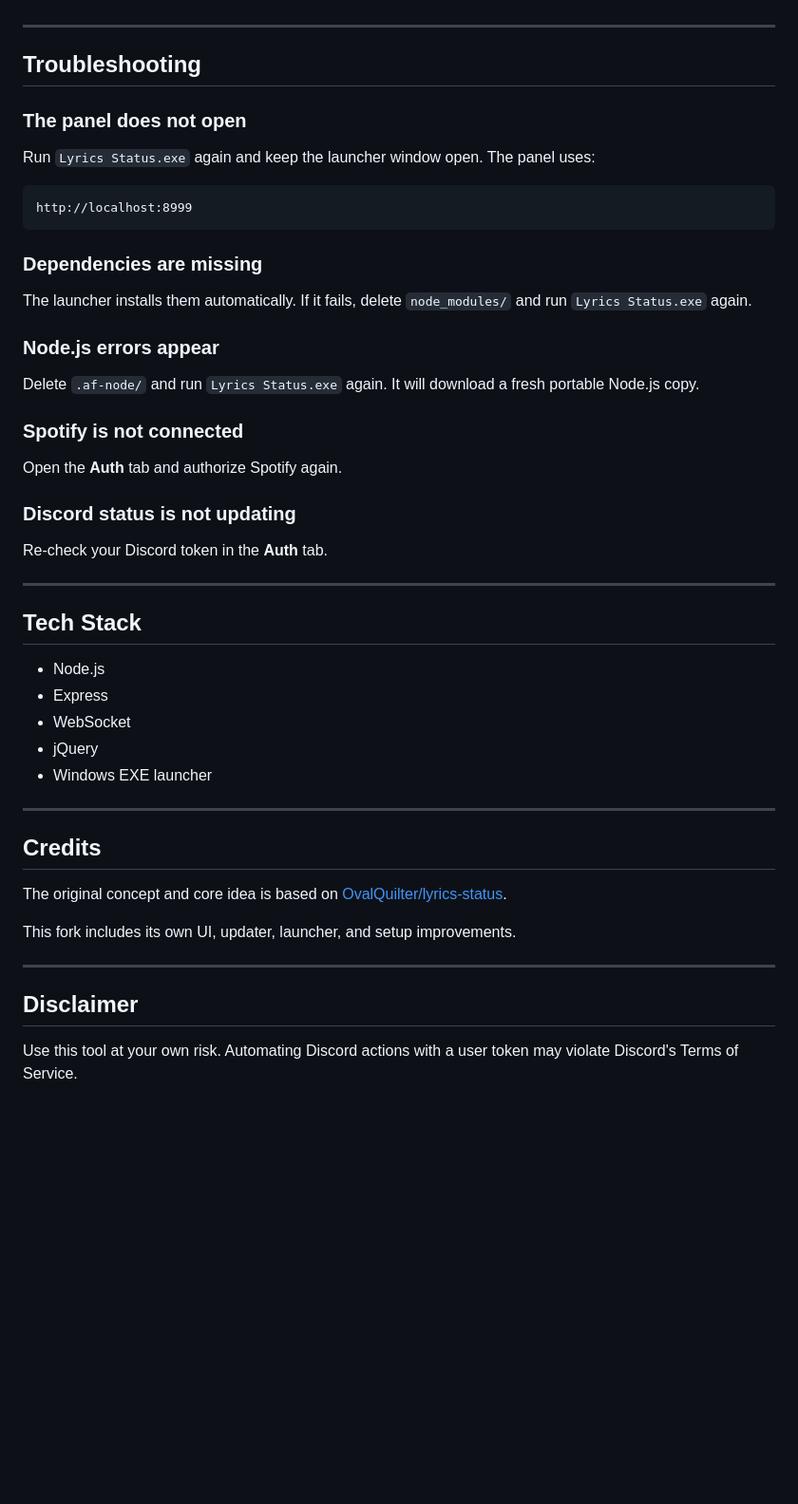
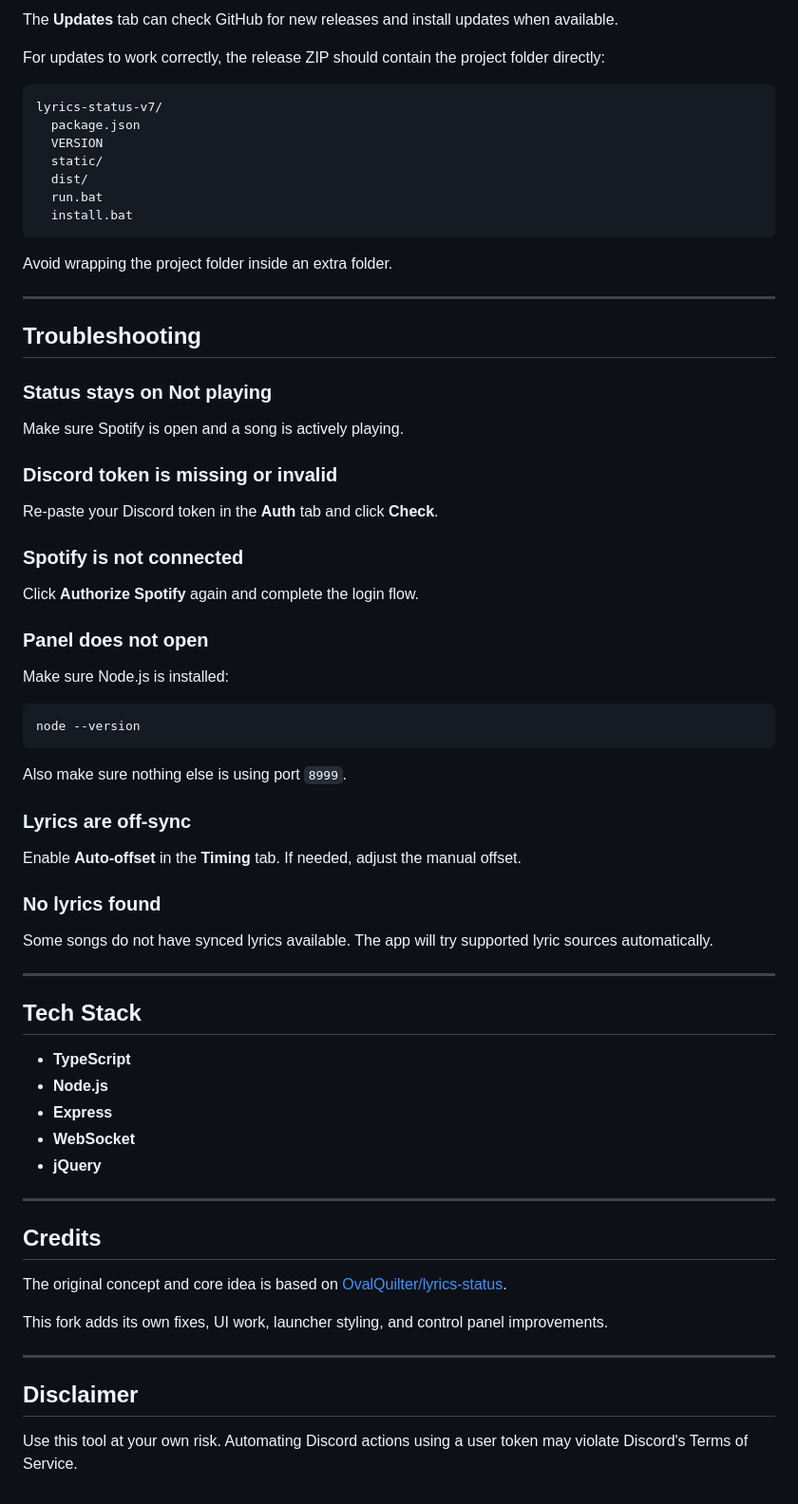
Before and after one commit to bkiaf/Lyrics-Status-af, a Markdown page: README.md, the part around one of its changes. Shown at 95% size. Drawn GitHub-style; blank space fills up the shorter version.

````diff
--- a/README.md
+++ b/README.md
@@ -124,41 +194,62 @@ After authorization, play a song on Spotify. If synced lyrics are available, the
+The **Updates** tab can check GitHub for new releases and install updates when available.
+
+For updates to work correctly, the release ZIP should contain the project folder directly:
+
+```text
+lyrics-status-v7/
+  package.json
+  VERSION
+  static/
+  dist/
+  run.bat
+  install.bat
+```
+
+Avoid wrapping the project folder inside an extra folder.
 
 ---
 
 ## Troubleshooting
 
-### The panel does not open
+### Status stays on Not playing
 
-Run `Lyrics Status.exe` again and keep the launcher window open. The panel uses:
+Make sure Spotify is open and a song is actively playing.
 
-```text
-http://localhost:8999
-```
+### Discord token is missing or invalid
 
-### Dependencies are missing
-
-The launcher installs them automatically. If it fails, delete `node_modules/` and run `Lyrics Status.exe` again.
-
-### Node.js errors appear
-
-Delete `.af-node/` and run `Lyrics Status.exe` again. It will download a fresh portable Node.js copy.
+Re-paste your Discord token in the **Auth** tab and click **Check**.
 
 ### Spotify is not connected
 
-Open the **Auth** tab and authorize Spotify again.
+Click **Authorize Spotify** again and complete the login flow.
 
-### Discord status is not updating
+### Panel does not open
 
-Re-check your Discord token in the **Auth** tab.
+Make sure Node.js is installed:
+
+```bash
+node --version
+```
+
+Also make sure nothing else is using port `8999`.
+
+### Lyrics are off-sync
+
+Enable **Auto-offset** in the **Timing** tab. If needed, adjust the manual offset.
+
+### No lyrics found
+
+Some songs do not have synced lyrics available. The app will try supported lyric sources automatically.
 
 ---
 
 ## Tech Stack
 
-- Node.js
-- Express
-- WebSocket
-- jQuery
-- Windows EXE launcher
+- **TypeScript**
+- **Node.js**
+- **Express**
+- **WebSocket**
+- **jQuery**
 
 ---
 
@@ -166,10 +257,10 @@ Re-check your Discord token in the **Auth** tab.
 
 The original concept and core idea is based on [OvalQuilter/lyrics-status](https://github.com/OvalQuilter/lyrics-status).
 
-This fork includes its own UI, updater, launcher, and setup improvements.
+This fork adds its own fixes, UI work, launcher styling, and control panel improvements.
 
 ---
 
 ## Disclaimer
 
-Use this tool at your own risk. Automating Discord actions with a user token may violate Discord's Terms of Service.
+Use this tool at your own risk. Automating Discord actions using a user token may violate Discord's Terms of Service.
````
Also changed, not shown: other parts of README.md (+157 -87 lines).
